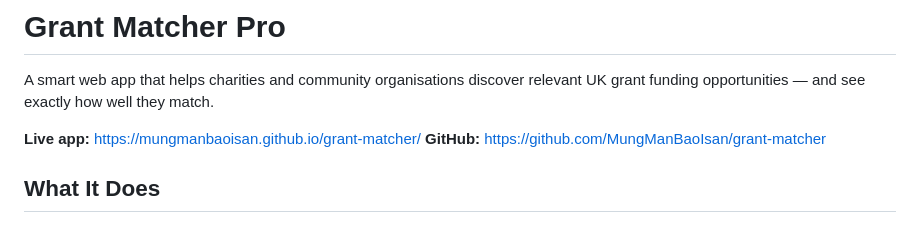
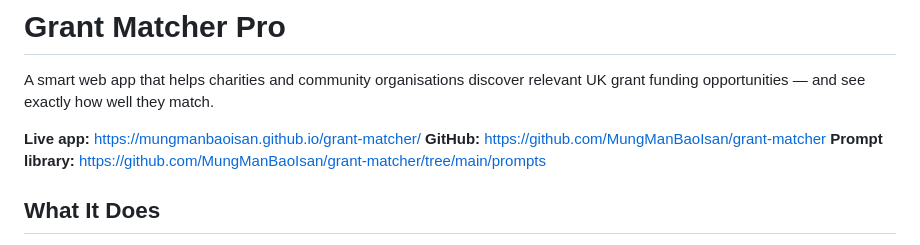
Before and after one commit to MungManBaoIsan/grant-matcher, a Markdown page: README.md, the part around the change. Rendered like a GitHub page.

Commit message:
docs: add prompt library link to README
Co-Authored-By: Claude Sonnet 4.6 <noreply@anthropic.com>

```diff
--- a/README.md
+++ b/README.md
@@ -4,6 +4,7 @@ A smart web app that helps charities and community organisations discover releva
 
 **Live app:** [https://mungmanbaoisan.github.io/grant-matcher/](https://mungmanbaoisan.github.io/grant-matcher/)
 **GitHub:** [https://github.com/MungManBaoIsan/grant-matcher](https://github.com/MungManBaoIsan/grant-matcher)
+**Prompt library:** [https://github.com/MungManBaoIsan/grant-matcher/tree/main/prompts](https://github.com/MungManBaoIsan/grant-matcher/tree/main/prompts)
 
 ## What It Does
 
```
